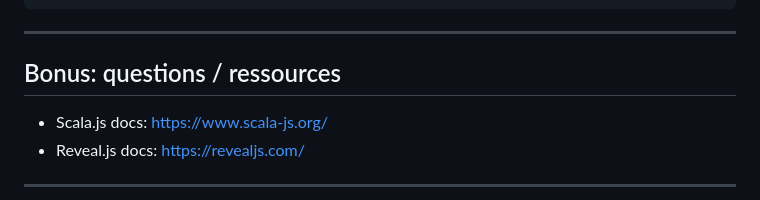
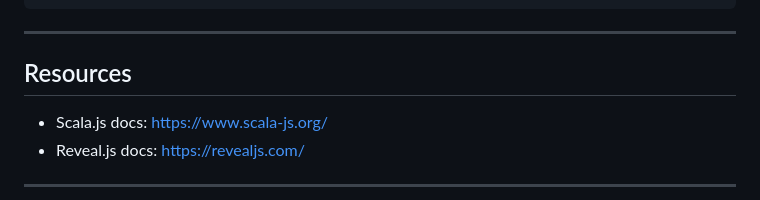
Before and after one commit to VincentTarritMaster/presentation-scalajs, a Markdown page: slides.md, the part around the change. GitHub-like rendering.

Commit message:
fix: correct typo in slides.md section title

````diff
--- a/slides.md
+++ b/slides.md
@@ -300,7 +300,7 @@ def checkIsThirteen(raw: String): Boolean =
     case None    => IsThirteenBridge(raw.trim).thirteen()
 ```
 ---
-## Bonus: questions / ressources
+## Resources
 
 - Scala.js docs: https://www.scala-js.org/
 - Reveal.js docs: https://revealjs.com/
````
